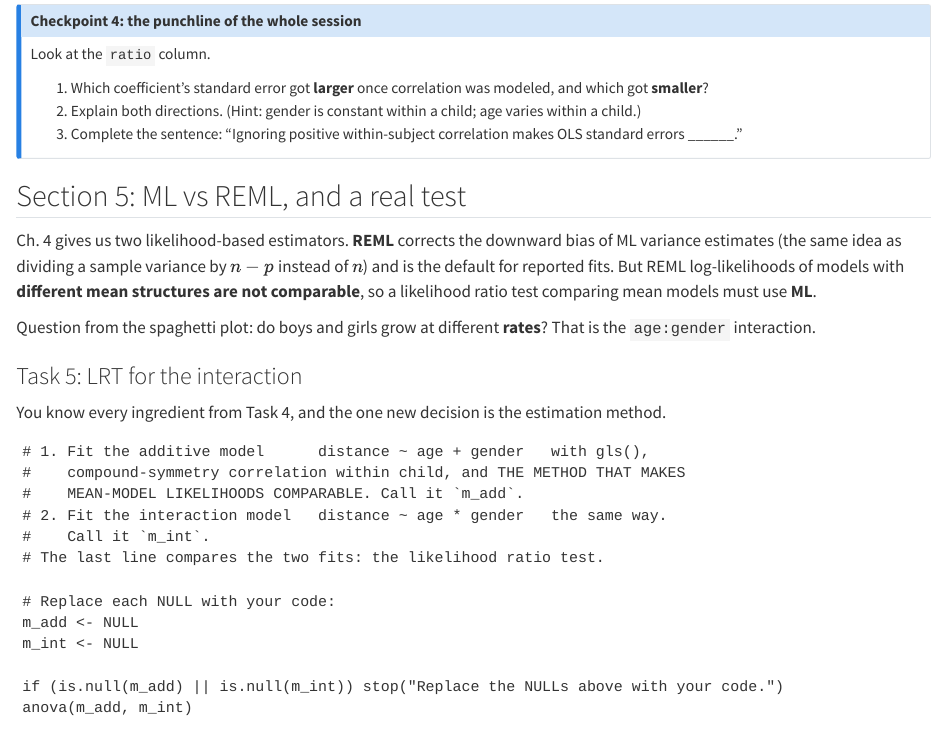
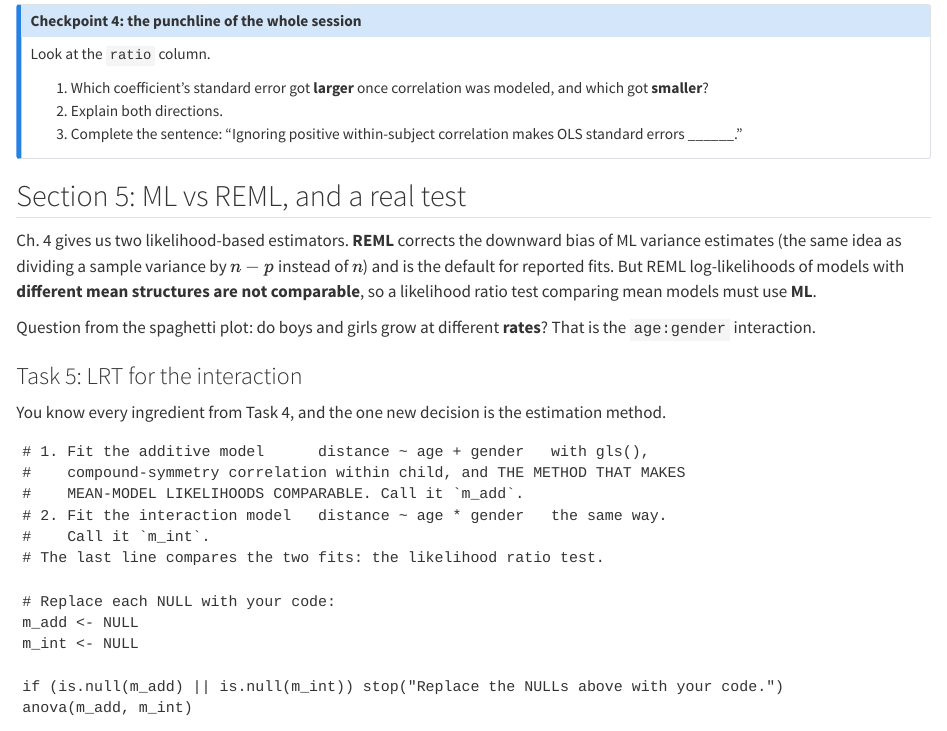
Before and after one commit to daviddaiweizhang/unc-bios664, a Quarto document (index.qmd): the page in a window 1100 px wide, from 6040 px down. Rendered offline with R 4.5, knitr and Pandoc in place of Quarto, with nearby package versions; drawn as R Markdown's standard HTML page in place of the format the file asks for.

Commit message:
Remove checkpoint hint

```diff
--- a/index.qmd
+++ b/index.qmd
@@ -557,8 +557,7 @@ Look at the `ratio` column.
 
 1. Which coefficient's standard error got **larger** once correlation was
    modeled, and which got **smaller**?
-2. Explain both directions. (Hint: gender is constant within a child; age varies
-   within a child.)
+2. Explain both directions.
 3. Complete the sentence: "Ignoring positive within-subject correlation makes
    OLS standard errors ______."
 :::
```
